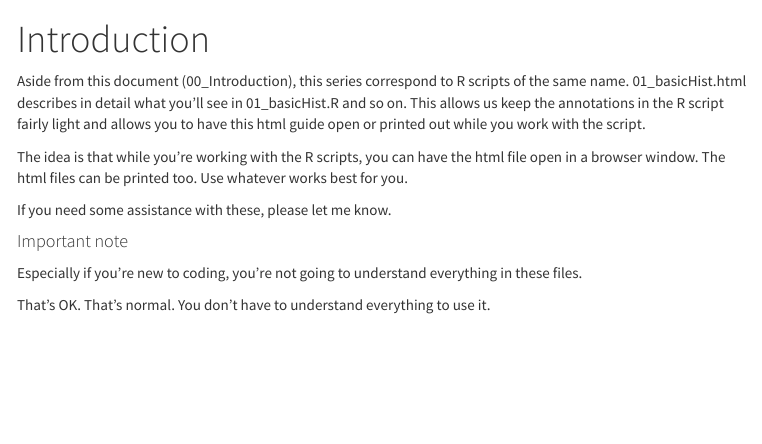
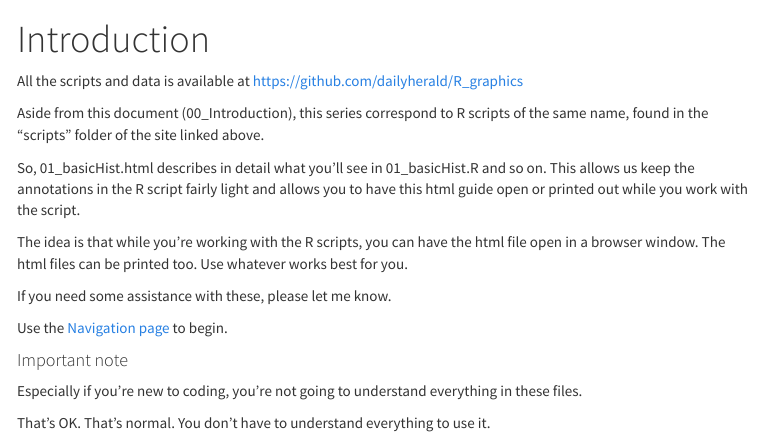
Before and after one commit to timbroderick/R_graphics, an R Markdown document (index.Rmd): the page in a window 1100 px wide, from its top. The pictures show the output file index.html that the author committed with the source, opened offline; library style sheets and scripts come from the installed R packages; menus at the side of the page are left out.

Commit message:
updated intro

````diff
--- a/index.Rmd
+++ b/index.Rmd
@@ -12,12 +12,18 @@ output:
 knitr::opts_chunk$set(echo = TRUE)
 ```
 
+All the scripts and data is available at https://github.com/dailyherald/R_graphics
 
-Aside from this document (00_Introduction), this series correspond to R scripts of the same name. 01_basicHist.html describes in detail what you'll see in 01_basicHist.R and so on. This allows us keep the annotations in the R script fairly light and allows you to have this html guide open or printed out while you work with the script.
+
+Aside from this document (00_Introduction), this series correspond to R scripts of the same name, found in the "scripts" folder of the site linked above.
+
+So, 01_basicHist.html describes in detail what you'll see in 01_basicHist.R and so on. This allows us keep the annotations in the R script fairly light and allows you to have this html guide open or printed out while you work with the script.
 
 The idea is that while you're working with the R scripts, you can have the html file open in a browser window. The html files can be printed too. Use whatever works best for you.
 
 If you need some assistance with these, please let me know.
+
+Use the [Navigation page](Navigation.html) to begin.
 
 ####Important note
 
````
Also changed, not shown: index.html.
